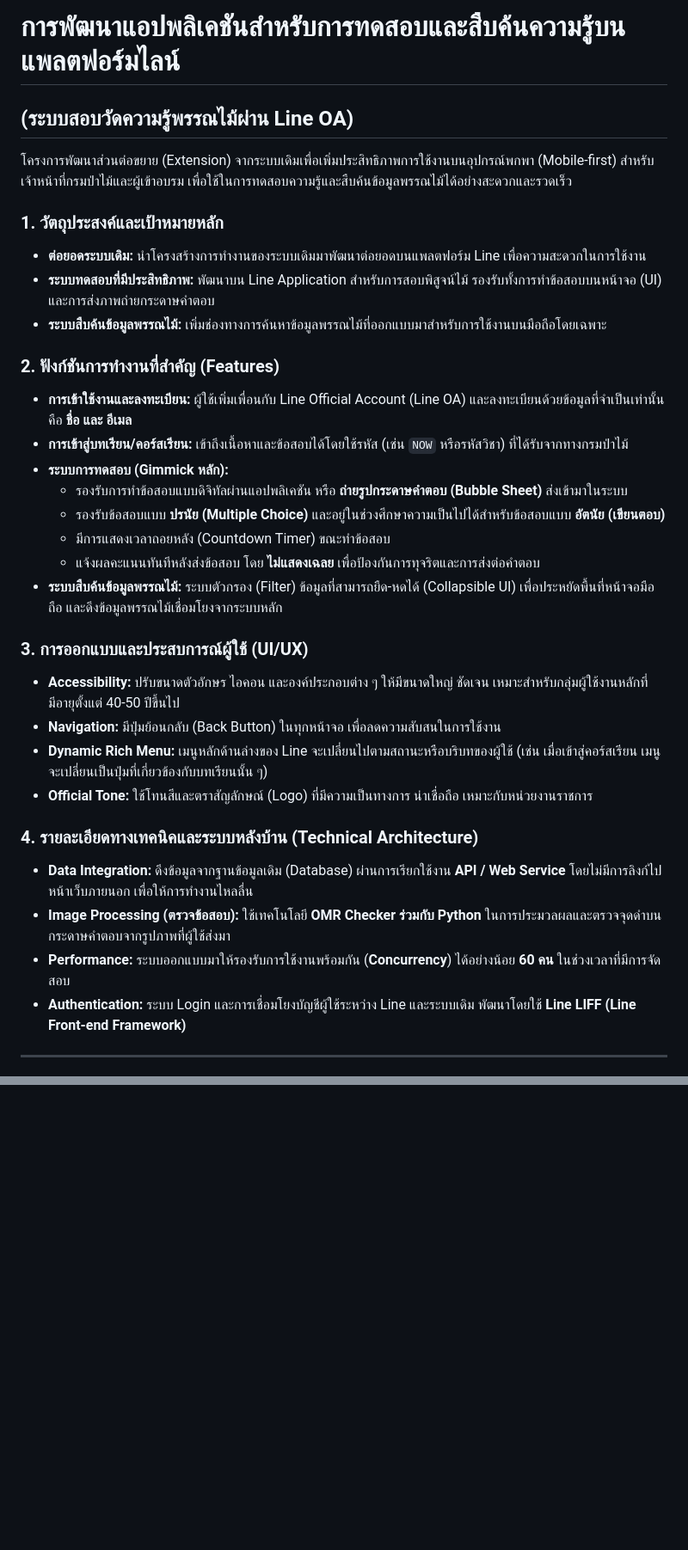
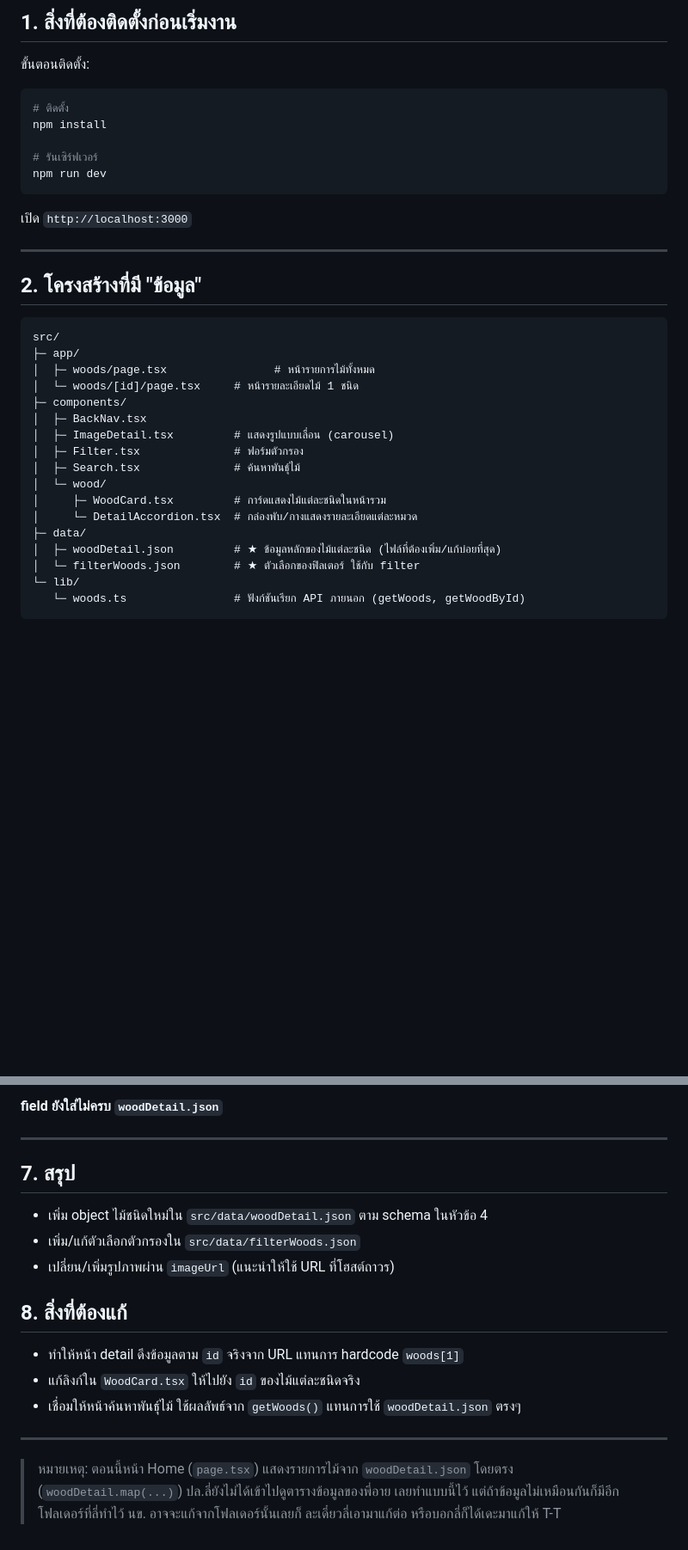
Before and after one commit to Guntika4116/Senior-Project-Forest, a Markdown page: README.md, 2 parts joined by grey strips. Shown at 86% size. Drawn GitHub-style; blank space fills up the shorter version.

````diff
--- a/README.md
+++ b/README.md
@@ -1,37 +1,37 @@
-# การพัฒนาแอปพลิเคชันสำหรับการทดสอบและสืบค้นความรู้บนแพลตฟอร์มไลน์
-## (ระบบสอบวัดความรู้พรรณไม้ผ่าน Line OA)
+## 1. สิ่งที่ต้องติดตั้งก่อนเริ่มงาน
+ขั้นตอนติดตั้ง:
 
-โครงการพัฒนาส่วนต่อขยาย (Extension) จากระบบเดิมเพื่อเพิ่มประสิทธิภาพการใช้งานบนอุปกรณ์พกพา (Mobile-first) สำหรับเจ้าหน้าที่กรมป่าไม้และผู้เข้าอบรม เพื่อใช้ในการทดสอบความรู้และสืบค้นข้อมูลพรรณไม้ได้อย่างสะดวกและรวดเร็ว
+```bash
+# ติดตั้ง
+npm install
 
+# รันเซิร์ฟเวอร์
+npm run dev
+```
 
-### 1. วัตถุประสงค์และเป้าหมายหลัก
-* **ต่อยอดระบบเดิม:** นำโครงสร้างการทำงานของระบบเดิมมาพัฒนาต่อยอดบนแพลตฟอร์ม Line เพื่อความสะดวกในการใช้งาน
-* **ระบบทดสอบที่มีประสิทธิภาพ:** พัฒนาบน Line Application สำหรับการสอบพิสูจน์ไม้ รองรับทั้งการทำข้อสอบบนหน้าจอ (UI) และการส่งภาพถ่ายกระดาษคำตอบ
-* **ระบบสืบค้นข้อมูลพรรณไม้:** เพิ่มช่องทางการค้นหาข้อมูลพรรณไม้ที่ออกแบบมาสำหรับการใช้งานบนมือถือโดยเฉพาะ
-
-### 2. ฟังก์ชันการทำงานที่สำคัญ (Features)
-* **การเข้าใช้งานและลงทะเบียน:** ผู้ใช้เพิ่มเพื่อนกับ Line Official Account (Line OA) และลงทะเบียนด้วยข้อมูลที่จำเป็นเท่านั้น คือ **ชื่อ และ อีเมล**
-* **การเข้าสู่บทเรียน/คอร์สเรียน:** เข้าถึงเนื้อหาและข้อสอบได้โดยใช้รหัส (เช่น `NOW` หรือรหัสวิชา) ที่ได้รับจากทางกรมป่าไม้
-* **ระบบการทดสอบ (Gimmick หลัก):**
-  * รองรับการทำข้อสอบแบบดิจิทัลผ่านแอปพลิเคชัน หรือ **ถ่ายรูปกระดาษคำตอบ (Bubble Sheet)** ส่งเข้ามาในระบบ
-  * รองรับข้อสอบแบบ **ปรนัย (Multiple Choice)** และอยู่ในช่วงศึกษาความเป็นไปได้สำหรับข้อสอบแบบ **อัตนัย (เขียนตอบ)**
-  * มีการแสดงเวลาถอยหลัง (Countdown Timer) ขณะทำข้อสอบ
-  * แจ้งผลคะแนนทันทีหลังส่งข้อสอบ โดย **ไม่แสดงเฉลย** เพื่อป้องกันการทุจริตและการส่งต่อคำตอบ
-* **ระบบสืบค้นข้อมูลพรรณไม้:** ระบบตัวกรอง (Filter) ข้อมูลที่สามารถยืด-หดได้ (Collapsible UI) เพื่อประหยัดพื้นที่หน้าจอมือถือ และดึงข้อมูลพรรณไม้เชื่อมโยงจากระบบหลัก
-
-### 3. การออกแบบและประสบการณ์ผู้ใช้ (UI/UX)
-* **Accessibility:** ปรับขนาดตัวอักษร ไอคอน และองค์ประกอบต่าง ๆ ให้มีขนาดใหญ่ ชัดเจน เหมาะสำหรับกลุ่มผู้ใช้งานหลักที่มีอายุตั้งแต่ 40-50 ปีขึ้นไป
-* **Navigation:** มีปุ่มย้อนกลับ (Back Button) ในทุกหน้าจอ เพื่อลดความสับสนในการใช้งาน
-* **Dynamic Rich Menu:** เมนูหลักด้านล่างของ Line จะเปลี่ยนไปตามสถานะหรือบริบทของผู้ใช้ (เช่น เมื่อเข้าสู่คอร์สเรียน เมนูจะเปลี่ยนเป็นปุ่มที่เกี่ยวข้องกับบทเรียนนั้น ๆ)
-* **Official Tone:** ใช้โทนสีและตราสัญลักษณ์ (Logo) ที่มีความเป็นทางการ น่าเชื่อถือ เหมาะกับหน่วยงานราชการ
-
-### 4. รายละเอียดทางเทคนิคและระบบหลังบ้าน (Technical Architecture)
-* **Data Integration:** ดึงข้อมูลจากฐานข้อมูลเดิม (Database) ผ่านการเรียกใช้งาน **API / Web Service** โดยไม่มีการลิงก์ไปหน้าเว็บภายนอก เพื่อให้การทำงานไหลลื่น
-* **Image Processing (ตรวจข้อสอบ):** ใช้เทคโนโลยี **OMR Checker ร่วมกับ Python** ในการประมวลผลและตรวจจุดดำบนกระดาษคำตอบจากรูปภาพที่ผู้ใช้ส่งมา
-* **Performance:** ระบบออกแบบมาให้รองรับการใช้งานพร้อมกัน (**Concurrency**) ได้อย่างน้อย **60 คน** ในช่วงเวลาที่มีการจัดสอบ
-* **Authentication:** ระบบ Login และการเชื่อมโยงบัญชีผู้ใช้ระหว่าง Line และระบบเดิม พัฒนาโดยใช้ **Line LIFF (Line Front-end Framework)**
+เปิด `http://localhost:3000`
 
 ---
 
+## 2. โครงสร้างที่มี "ข้อมูล"
 
+```
+src/
+├─ app/
+│  ├─ woods/page.tsx                # หน้ารายการไม้ทั้งหมด
+│  └─ woods/[id]/page.tsx     # หน้ารายละเอียดไม้ 1 ชนิด
+├─ components/
+│  ├─ BackNav.tsx
+│  ├─ ImageDetail.tsx         # แสดงรูปแบบเลื่อน (carousel)
+│  ├─ Filter.tsx              # ฟอร์มตัวกรอง
+│  ├─ Search.tsx              # ค้นหาพันธุ์ไม้
+│  └─ wood/
+│     ├─ WoodCard.tsx         # การ์ดแสดงไม้แต่ละชนิดในหน้ารวม
+│     └─ DetailAccordion.tsx  # กล่องพับ/กางแสดงรายละเอียดแต่ละหมวด
+├─ data/
+│  ├─ woodDetail.json         # ★ ข้อมูลหลักของไม้แต่ละชนิด (ไฟล์ที่ต้องเพิ่ม/แก้บ่อยที่สุด)
+│  └─ filterWoods.json        # ★ ตัวเลือกของฟิลเตอร์ ใช้กับ filter
+└─ lib/
+   └─ woods.ts                # ฟังก์ชันเรียก API ภายนอก (getWoods, getWoodById)
+```
 
@@ -66,0 +111,20 @@
+**field ยังใส่ไม่ครบ `woodDetail.json`**
+
+---
+
+## 7. สรุป
+
+- เพิ่ม object ไม้ชนิดใหม่ใน `src/data/woodDetail.json` ตาม schema ในหัวข้อ 4
+- เพิ่ม/แก้ตัวเลือกตัวกรองใน `src/data/filterWoods.json`
+- เปลี่ยน/เพิ่มรูปภาพผ่าน `imageUrl` (แนะนำให้ใช้ URL ที่โฮสต์ถาวร)
+
+## 8. สิ่งที่ต้องแก้
+
+- ทำให้หน้า detail ดึงข้อมูลตาม `id` จริงจาก URL แทนการ hardcode `woods[1]`
+- แก้ลิงก์ใน `WoodCard.tsx` ให้ไปยัง `id` ของไม้แต่ละชนิดจริง
+- เชื่อมให้หน้าค้นหาพันธุ์ไม้ ใช้ผลลัพธ์จาก `getWoods()` แทนการใช้ `woodDetail.json` ตรงๆ
+
+---
+
+> หมายเหตุ: ตอนนี้หน้า Home (`page.tsx`) แสดงรายการไม้จาก `woodDetail.json` โดยตรง (`woodDetail.map(...)`)
+> ปล.ลี่ยังไม่ได้เข้าไปดูตารางข้อมูลของพี่อาย เลยทำแบบนี้ไว้ แต่ถ้าข้อมูลไม่เหมือนกันก็มีอีกโฟลเดอร์ที่ลี่ทำไว้ นข. อาจจะแก้จากโฟลเดอร์นั้นเลยก็ ละเดี๋ยวลี่เอามาแก้ต่อ หรือบอกลี่ก็ได้เดะมาแก้ให้ T-T
````
Also changed, not shown: other parts of README.md (+71 -27 lines).
